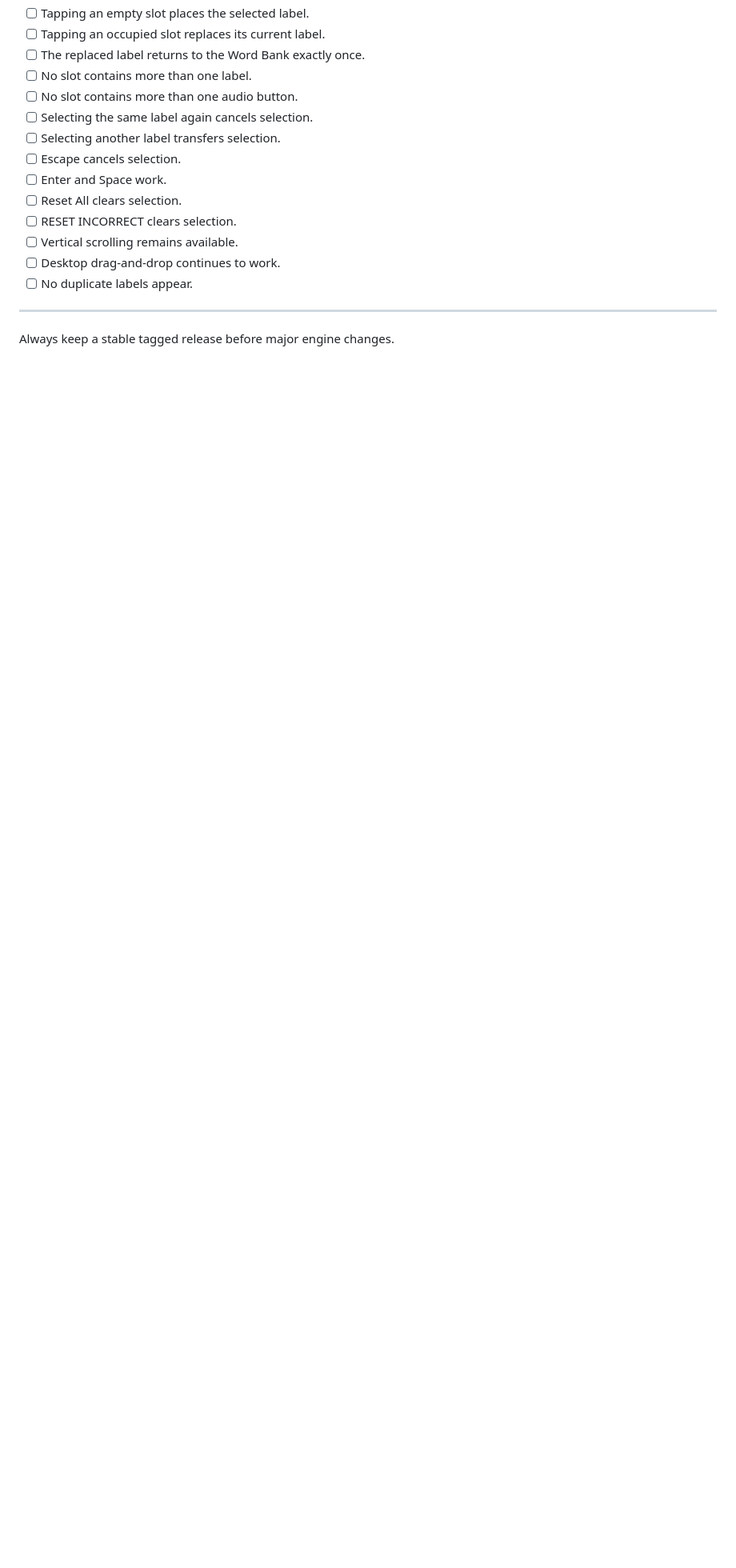
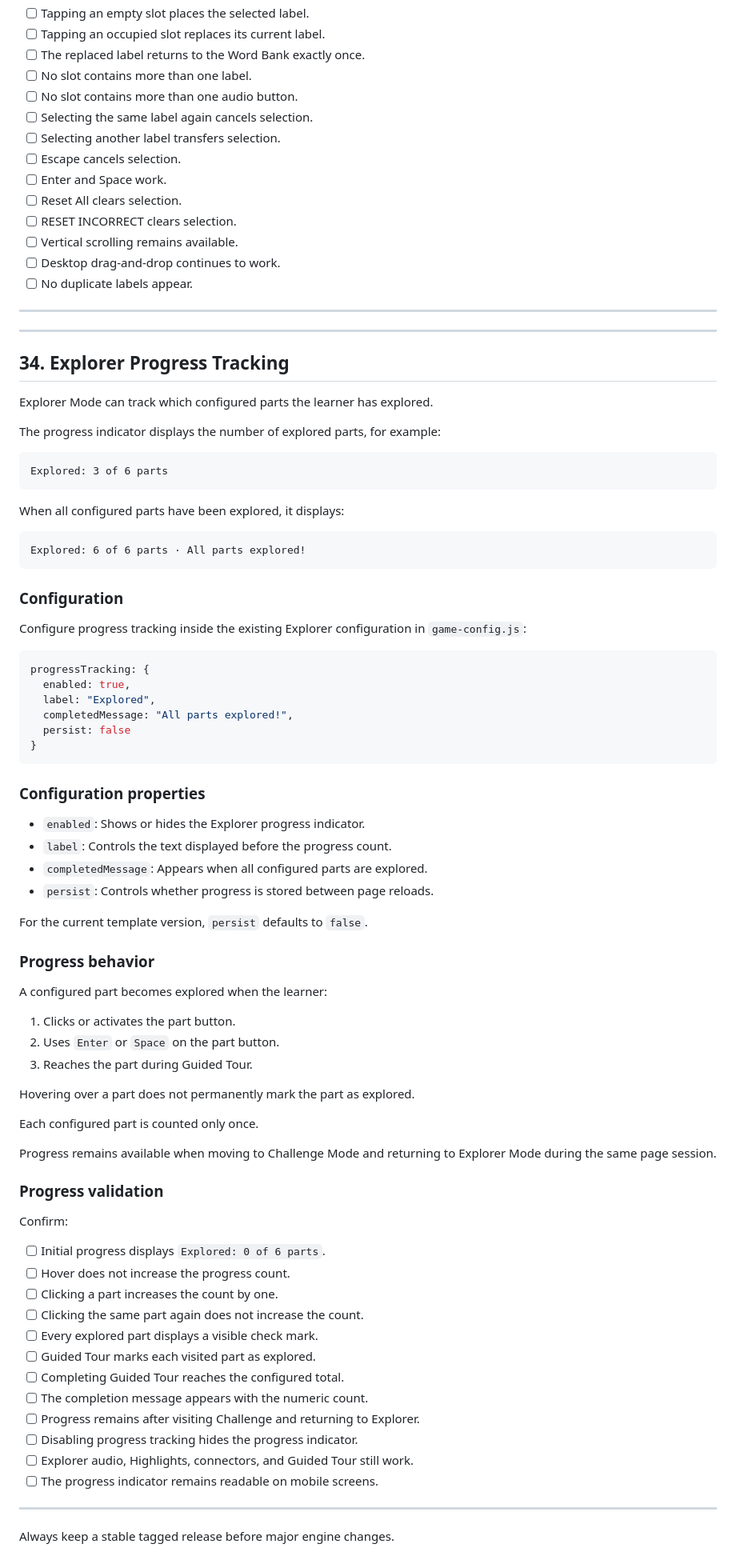
Before and after one commit to Ahmed2030-star/digestive-system-game, a Markdown page: README-TEMPLATE.md, the part around the change. Shown at 80% size. Rendered like a GitHub page; blank space fills up the shorter version.

Commit message:
Document Explorer progress tracking

````diff
--- a/README-TEMPLATE.md
+++ b/README-TEMPLATE.md
@@ -1240,5 +1240,79 @@ Confirm:
 - [ ] No duplicate labels appear.
 
 ---
+---
+
+## 34. Explorer Progress Tracking
+
+Explorer Mode can track which configured parts the learner has explored.
+
+The progress indicator displays the number of explored parts, for example:
+
+```text
+Explored: 3 of 6 parts
+```
+
+When all configured parts have been explored, it displays:
+
+```text
+Explored: 6 of 6 parts · All parts explored!
+```
+
+### Configuration
+
+Configure progress tracking inside the existing Explorer configuration in
+`game-config.js`:
+
+```javascript
+progressTracking: {
+  enabled: true,
+  label: "Explored",
+  completedMessage: "All parts explored!",
+  persist: false
+}
+```
+
+### Configuration properties
+
+- `enabled`: Shows or hides the Explorer progress indicator.
+- `label`: Controls the text displayed before the progress count.
+- `completedMessage`: Appears when all configured parts are explored.
+- `persist`: Controls whether progress is stored between page reloads.
+
+For the current template version, `persist` defaults to `false`.
+
+### Progress behavior
+
+A configured part becomes explored when the learner:
+
+1. Clicks or activates the part button.
+2. Uses `Enter` or `Space` on the part button.
+3. Reaches the part during Guided Tour.
+
+Hovering over a part does not permanently mark the part as explored.
+
+Each configured part is counted only once.
+
+Progress remains available when moving to Challenge Mode and returning to
+Explorer Mode during the same page session.
+
+### Progress validation
+
+Confirm:
+
+- [ ] Initial progress displays `Explored: 0 of 6 parts`.
+- [ ] Hover does not increase the progress count.
+- [ ] Clicking a part increases the count by one.
+- [ ] Clicking the same part again does not increase the count.
+- [ ] Every explored part displays a visible check mark.
+- [ ] Guided Tour marks each visited part as explored.
+- [ ] Completing Guided Tour reaches the configured total.
+- [ ] The completion message appears with the numeric count.
+- [ ] Progress remains after visiting Challenge and returning to Explorer.
+- [ ] Disabling progress tracking hides the progress indicator.
+- [ ] Explorer audio, Highlights, connectors, and Guided Tour still work.
+- [ ] The progress indicator remains readable on mobile screens.
+
+---
 
 Always keep a stable tagged release before major engine changes.
````
